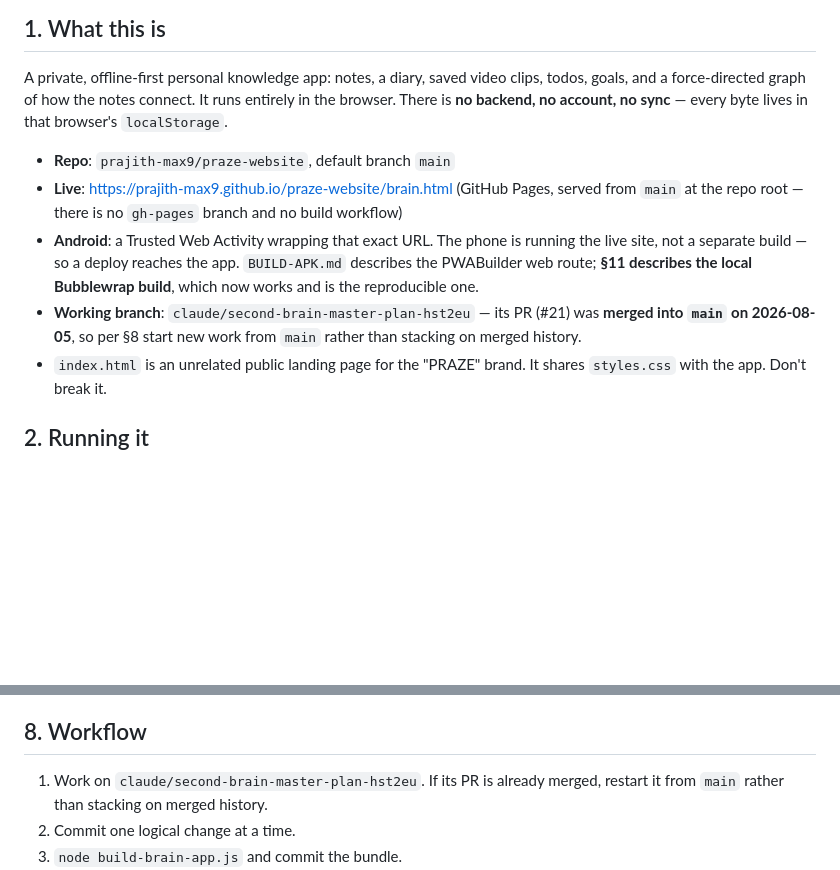
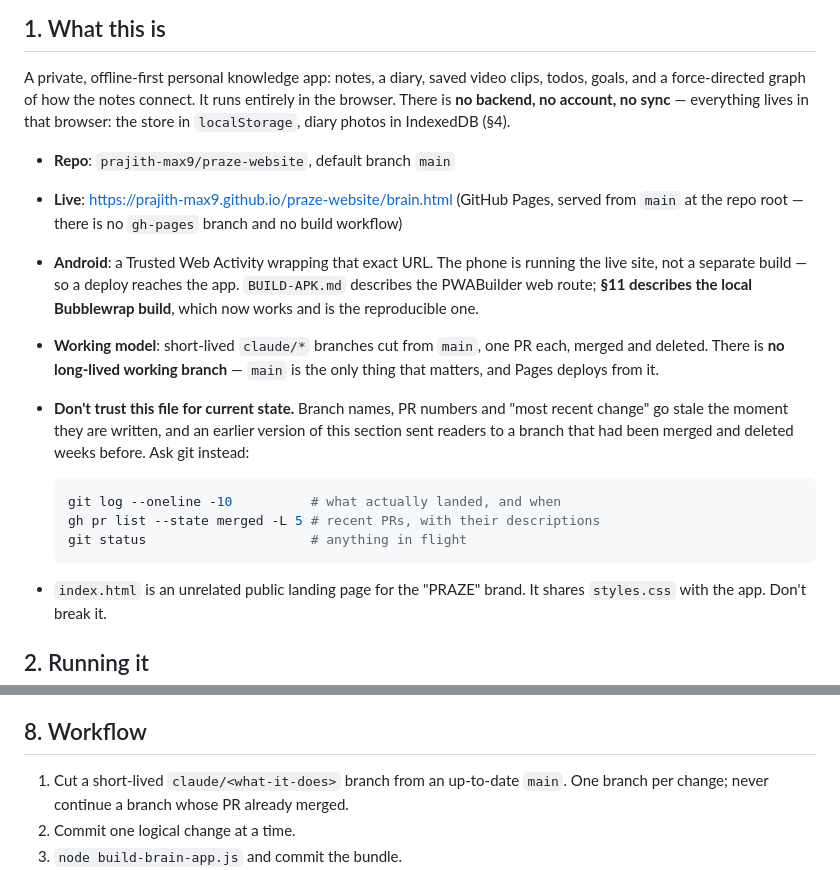
Before and after one commit to Prajith-max9/praze-website, a Markdown page: HANDOVER.md, 2 parts joined by grey strips. Rendered like a GitHub page; blank space fills up the shorter version.

Commit message:
Stop the handover naming a branch that no longer exists
Section 1 pointed at claude/second-brain-master-plan-hst2eu and its PR
number, and section 8 told the reader to work on that branch. It was
merged and deleted weeks ago, so a fresh context reading this file
started from a dead reference and a stale PR number - which is exactly
what happened.

Both now describe the working model instead: short-lived claude/*
branches off main, one PR each, merged and deleted, with no long-lived
branch. Section 1 also says outright not to trust this file for current
state and gives the three git commands that actually answer it.

A handover can describe how the work is done. It cannot hold what the
work currently is, and pretending otherwise is how it rots.

Also corrects the opening line: it still claimed every byte lives in
localStorage, which stopped being true when photos moved to IndexedDB.

````diff
--- a/HANDOVER.md
+++ b/HANDOVER.md
@@ -11,7 +11,8 @@ anything; most of it is knowledge that cost a real bug to learn.
 A private, offline-first personal knowledge app: notes, a diary, saved video
 clips, todos, goals, and a force-directed graph of how the notes connect. It
 runs entirely in the browser. There is **no backend, no account, no sync** —
-every byte lives in that browser's `localStorage`.
+everything lives in that browser: the store in `localStorage`, diary photos in
+IndexedDB (§4).
 
 - **Repo**: `prajith-max9/praze-website`, default branch `main`
 - **Live**: <https://prajith-max9.github.io/praze-website/brain.html>
@@ -21,9 +22,19 @@ every byte lives in that browser's `localStorage`.
   running the live site, not a separate build — so a deploy reaches the app.
   `BUILD-APK.md` describes the PWABuilder web route; **§11 describes the local
   Bubblewrap build**, which now works and is the reproducible one.
-- **Working branch**: `claude/second-brain-master-plan-hst2eu` — its PR (#21)
-  was **merged into `main` on 2026-08-05**, so per §8 start new work from `main`
-  rather than stacking on merged history.
+- **Working model**: short-lived `claude/*` branches cut from `main`, one PR
+  each, merged and deleted. There is **no long-lived working branch** — `main`
+  is the only thing that matters, and Pages deploys from it.
+- **Don't trust this file for current state.** Branch names, PR numbers and
+  "most recent change" go stale the moment they are written, and an earlier
+  version of this section sent readers to a branch that had been merged and
+  deleted weeks before. Ask git instead:
+
+  ```bash
+  git log --oneline -10          # what actually landed, and when
+  gh pr list --state merged -L 5 # recent PRs, with their descriptions
+  git status                     # anything in flight
+  ```
 - `index.html` is an unrelated public landing page for the "PRAZE" brand. It
   shares `styles.css` with the app. Don't break it.
 
@@ -302,8 +313,8 @@ Two traps that have bitten repeatedly:
 
 ## 8. Workflow
 
-1. Work on `claude/second-brain-master-plan-hst2eu`. If its PR is already
-   merged, restart it from `main` rather than stacking on merged history.
+1. Cut a short-lived `claude/<what-it-does>` branch from an up-to-date `main`.
+   One branch per change; never continue a branch whose PR already merged.
 2. Commit one logical change at a time.
 3. `node build-brain-app.js` and commit the bundle.
 4. `cd test && node runall.js`. If you touched something the suites do not
````
